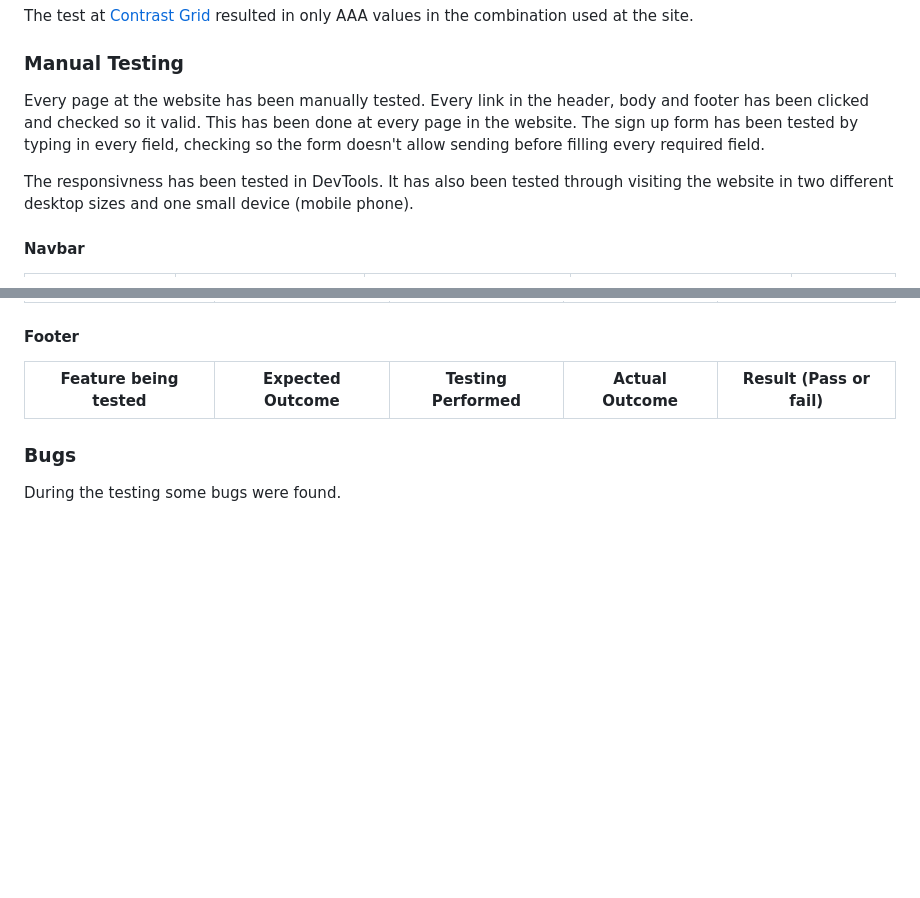
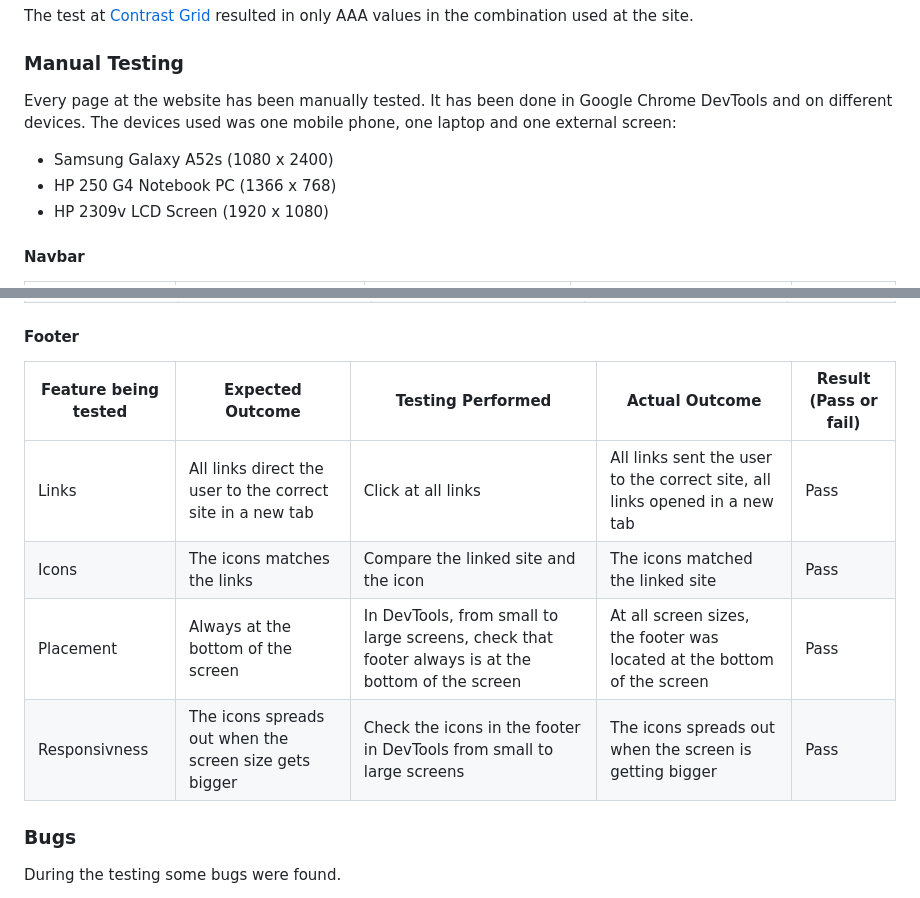
Before and after one commit to FridaWikell/kalmar-stadsmission, a Markdown page: README.md, 2 parts joined by grey strips. GitHub-like rendering; blank space fills up the shorter version.

```diff
--- a/README.md
+++ b/README.md
@@ -216,9 +216,11 @@ The test at [Contrast Grid](https://contrast-grid.eightshapes.com/?version=1.1.0
 
 ### Manual Testing
 
-Every page at the website has been manually tested. Every link in the header, body and footer has been clicked and checked so it valid. This has been done at every page in the website. The sign up form has been tested by typing in every field, checking so the form doesn't allow sending before filling every required field.
-
-The responsivness has been tested in DevTools. It has also been tested through visiting the website in two different desktop sizes and one small device (mobile phone).
+Every page at the website has been manually tested. It has been done in Google Chrome DevTools and on different devices.
+The devices used was one mobile phone, one laptop and one external screen:
+- Samsung Galaxy A52s (1080 x 2400)
+- HP 250 G4 Notebook PC (1366 x 768)
+- HP 2309v LCD Screen (1920 x 1080)
 
 #### Navbar
 
@@ -268,6 +282,10 @@ The responsivness has been tested in DevTools. It has also been tested through v
 
 | Feature being tested | Expected Outcome | Testing Performed | Actual Outcome | Result (Pass or fail) |
 | -------------------- | ---------------- | ----------------- | -------------- | --------------------- |
+| Links | All links direct the user to the correct site in a new tab | Click at all links | All links sent the user to the correct site, all links opened in a new tab | Pass |
+| Icons | The icons matches the links | Compare the linked site and the icon | The icons matched the linked site | Pass |
+| Placement | Always at the bottom of the screen | In DevTools, from small to large screens, check that footer always is at the bottom of the screen | At all screen sizes, the footer was located at the bottom of the screen | Pass |
+| Responsivness | The icons spreads out when the screen size gets bigger | Check the icons in the footer in DevTools from small to large screens | The icons spreads out when the screen is getting bigger | Pass |
 
 ### Bugs
 
```
Also changed, not shown: other parts of README.md (+12 -0 lines).
